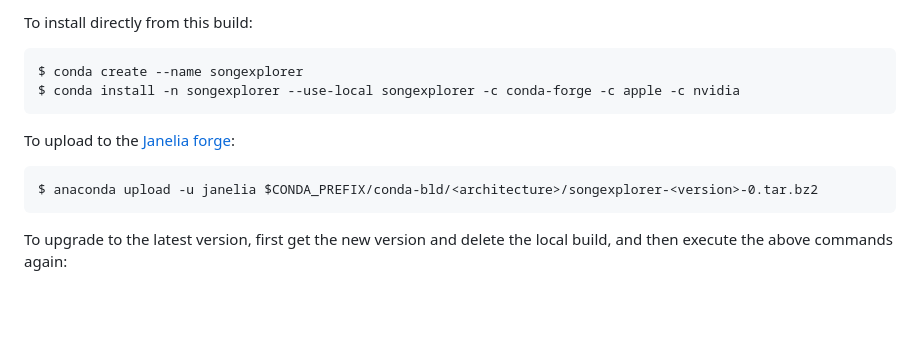
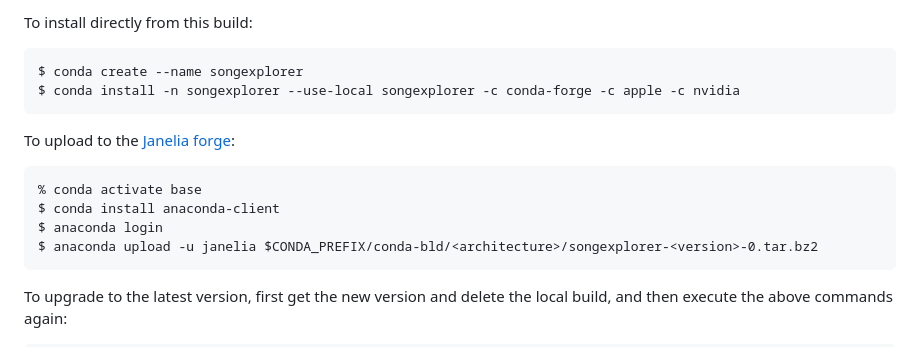
Before and after one commit to JaneliaSciComp/SongExplorer, a Markdown page: README.md, the part around the change. Drawn GitHub-style; blank space fills up the shorter version.

Commit message:
more detailed docs on uploading tarballs to janelia forge

```diff
--- a/README.md
+++ b/README.md
@@ -1823,6 +1823,9 @@ To install directly from this build:
 
 To upload to the [Janelia forge](https://anaconda.org/janelia):
 
+    % conda activate base
+    $ conda install anaconda-client
+    $ anaconda login
     $ anaconda upload -u janelia $CONDA_PREFIX/conda-bld/<architecture>/songexplorer-<version>-0.tar.bz2
 
 To upgrade to the latest version, first get the new version and delete the
```
